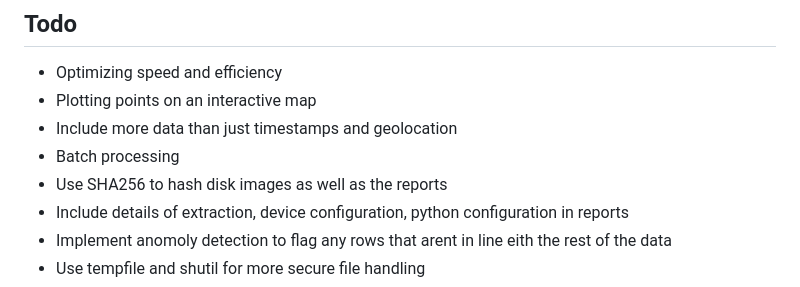
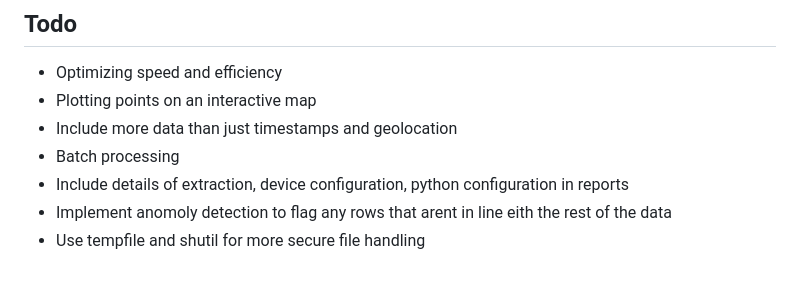
Before and after one commit to BitEU/FENDER, a Markdown page: readme.md, the part around the change. GitHub-like rendering.

```diff
--- a/readme.md
+++ b/readme.md
@@ -319,7 +319,6 @@ pytest test_main.py -v --log-cli-level=DEBUG
 * Plotting points on an interactive map
 * Include more data than just timestamps and geolocation
 * Batch processing
-* Use SHA256 to hash disk images as well as the reports
 * Include details of extraction, device configuration, python configuration in reports
 * Implement anomoly detection to flag any rows that arent in line eith the rest of the data
 * Use tempfile and shutil for more secure file handling
```
